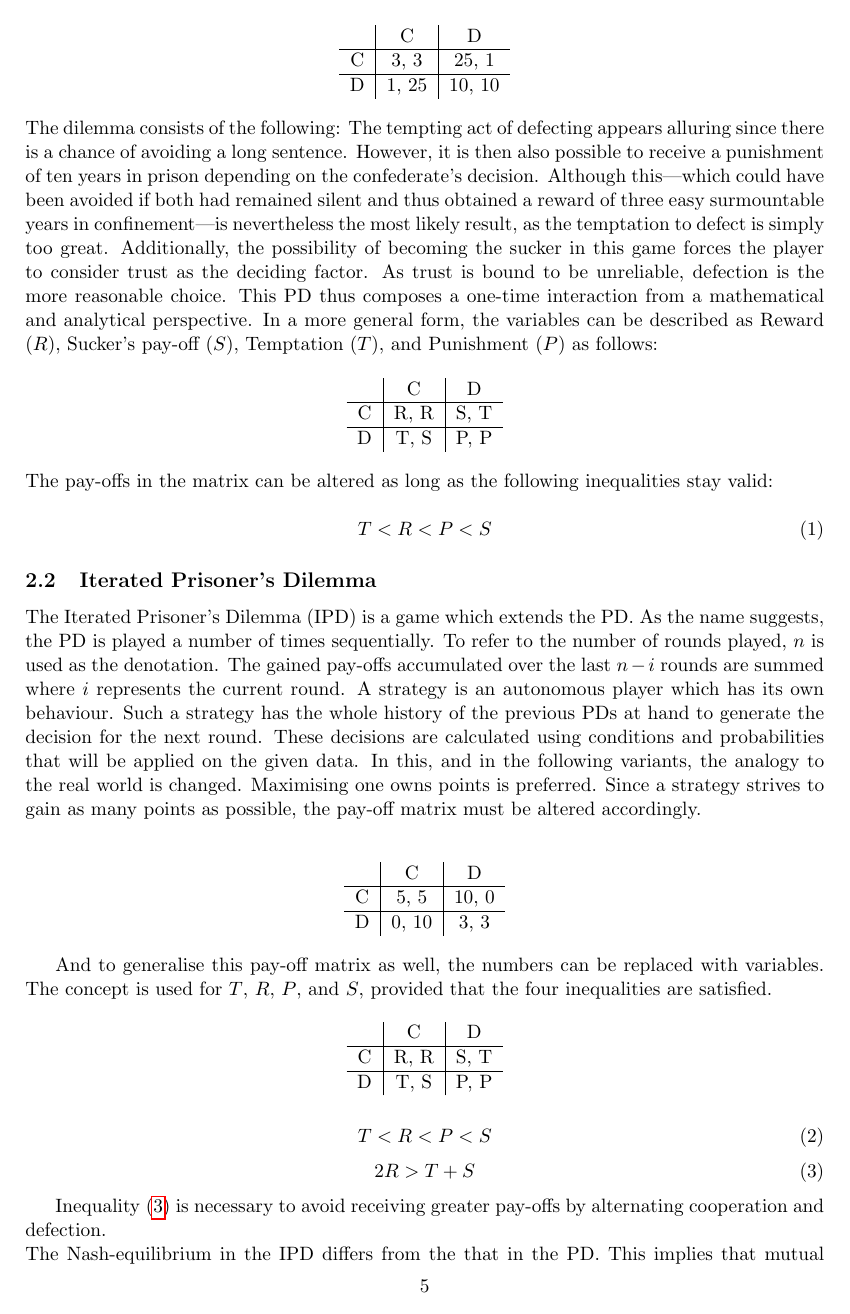
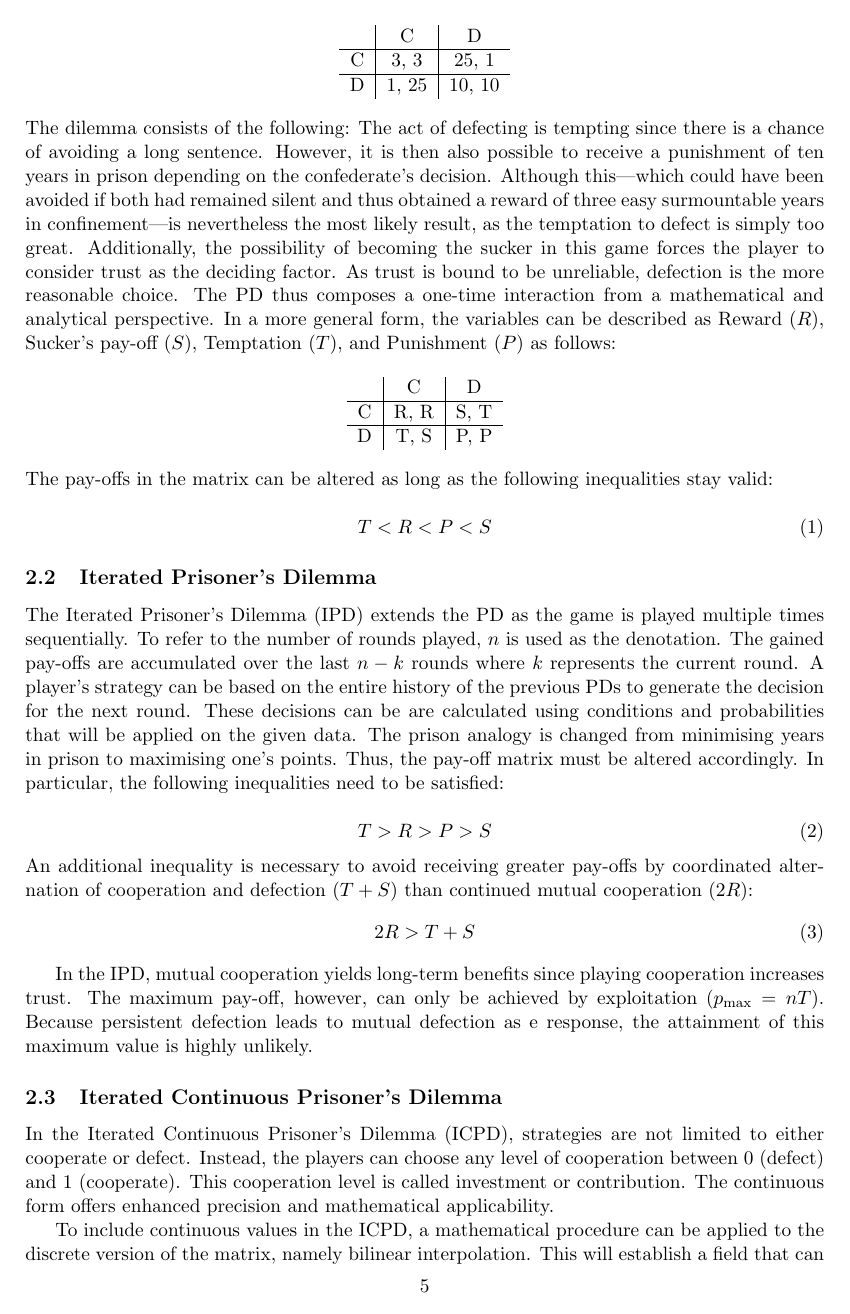
Before and after one commit to adho08/Prisoner-s-Dilemma, a LaTeX document (MA/Maturaarbeit.tex, which reads MA/refs.bib): page 6 of 34 before the commit and page 6 of 33 after it. Compiled offline with pdfLaTeX.

Commit message:
writing ICPD 2.3

```diff
--- a/MA/Maturaarbeit.tex
+++ b/MA/Maturaarbeit.tex
@@ -148,12 +148,12 @@ The following matrix visualises the pay-offs in this game in a comprehensive way
 
 \noindent
 The dilemma consists of the following:
-The tempting act of defecting appears alluring since there is a chance of avoiding a long sentence.
+The act of defecting is tempting since there is a chance of avoiding a long sentence.
 However, it is then also possible to receive a punishment of ten years in prison depending on the confederate's decision.
 Although this---which could have been avoided if both had remained silent and thus obtained a reward of three easy surmountable years in confinement---is nevertheless the most likely result, as the temptation to defect is simply too great.
 Additionally, the possibility of becoming the sucker in this game forces the player to consider trust as the deciding factor.
 As trust is bound to be unreliable, defection is the more reasonable choice.
-This PD thus composes a one-time interaction from a mathematical and analytical perspective.
+The PD thus composes a one-time interaction from a mathematical and analytical perspective.
 In a more general form, the variables can be described as Reward ($R$), Sucker's pay-off ($S$), Temptation ($T$), and Punishment ($P$) as follows:
 
 % general pay-off matrix
@@ -176,47 +176,49 @@ In a more general form, the variables can be described as Reward ($R$), Sucker's
 
 \subsection{Iterated Prisoner's Dilemma}
 
-The Iterated Prisoner's Dilemma (IPD) is a game which extends the PD.
-As the name suggests, the PD is played a number of times sequentially.
+The Iterated Prisoner's Dilemma (IPD) extends the PD as the game is played multiple times sequentially.
 To refer to the number of rounds played, $n$ is used as the denotation.
-The gained pay-offs accumulated over the last $n-i$ rounds are summed where $i$ represents the current round.
-A strategy is an autonomous player which has its own behaviour.
-Such a strategy has the whole history of the previous PDs at hand to generate the decision for the next round.
-These decisions are calculated using conditions and probabilities that will be applied on the given data.
-In this, and in the following variants, the analogy to the real world is changed.
-Maximising one owns points is preferred.
-Since a strategy strives to gain as many points as possible, the pay-off matrix must be altered accordingly.\\
-
-\begin{center}
-\begin{tabular}{ c|c|c }
-   & C & D \\
-   \hline
- C & 5, 5 & 10, 0\\
-   \hline
- D & 0, 10 & 3, 3
-\end{tabular}
-\end{center}
-
-And to generalise this pay-off matrix as well, the numbers can be replaced with variables.
-The concept is used for $T$, $R$, $P$, and $S$, provided that the four inequalities are satisfied.
-
-\begin{center}
-\begin{tabular}{ c|c|c }
-   & C & D \\
-   \hline
- C & R, R & S, T\\
-   \hline
- D & T, S & P, P
-\end{tabular}
-\end{center}
+The gained pay-offs are accumulated over the last $n-k$ rounds where $k$ represents the current round.
+A player's strategy can be based on the entire history of the previous PDs to generate the decision for the next round.
+These decisions can be are calculated using conditions and probabilities that will be applied on the given data.
+The prison analogy is changed from minimising years in prison to maximising one's points.
+Thus, the pay-off matrix must be altered accordingly.
+In particular, the following inequalities need to be satisfied:
+%
+% \begin{center}
+% \begin{tabular}{ c|c|c }
+%    & C & D \\
+%    \hline
+%  C & R, R & S, T\\
+%    \hline
+%  D & T, S & P, P
+% \end{tabular}
+% \end{center}
 
 \begin{equation}
-T < R < P < S\\
+T > R > P > S
 \end{equation}
+An additional inequality is necessary to avoid receiving greater pay-offs by coordinated alternation of cooperation and defection ($T + S$) than continued mutual cooperation ($2 R$):
 \begin{equation}\label{eq:AvGrPa}
 2R > T + S
 \end{equation}
 
-Inequality \eqref{eq:AvGrPa} is necessary to avoid receiving greater pay-offs by alternating cooperation and defection.\\
-The Nash-equilibrium in the IPD differs from the that in the PD.
-This implies that mutual cooperation yields long-term benefits.
+In the IPD, mutual cooperation yields long-term benefits since playing cooperation increases trust.
+The maximum pay-off, however, can only be achieved by exploitation ($p_{\mathrm{max}} = n T$).
+Because persistent defection leads to mutual defection as e response, the attainment of this maximum value is highly unlikely.
+
+% A problem arises in the last round.
+% Since cooperation is only played to conserve trust, the reasonable action in the last round is to defect as trust has no use beyond the game.
+% If both strategies act rational, mutual defection will be played in the last round.
+% And because both are aware of this fact, there is no logical reason to cooperate the second last round.
+% This will end up in an inductive defection behaviour for both strategies the whole game.
+% So, to prevent constant mutual defection, the number of rounds played is an information that needs to be hidden from both strategies.
+% As a consequence of that, $n$ is a random number whose limits can be defined.\\
+% This extension of the PD allows to simulate a relationship of two individuals.
+%
+\subsection{Iterated Continuous Prisoner's Dilemma}
+
+In the Iterated Continuous Prisoner's Dilemma (ICPD), strategies are not limited to either cooperate or defect.
+Instead, the players can choose any level of cooperation between 0 (defect) and 1 (cooperate).
+This cooperation level is called investment or contribution.
+The continuous form offers enhanced precision and mathematical applicability.
@@ -263,3 +246,5 @@ The continuous form offers enhanced precision and mathematical applicability.\\
 % \end{tabular}
 % \end{center}
 
+To include continuous values in the ICPD, a mathematical procedure can be applied to the discrete version of the matrix, namely bilinear interpolation.
+This will establish a field that can be represented by colour grades, a heat map as depicted in Figure \ref{fig:heatmaps}.
--- a/MA/refs.bib
+++ b/MA/refs.bib
@@ -186,0 +189,6 @@
+	year    = {2007},
+	volume  = {245},
+	number  = {2},
+	pages   = {258-267},
+	doi     = {https://doi.org/10.1016/j.jtbi.2006.09.016}
+}
```
Also changed, not shown: MA/Maturaarbeit.bbl (deleted), MA/Maturaarbeit.tex.bbl (added), MA/refs.bbl (added), MA/refs.bib.bbl (added), MA/Maturaarbeit.tex (60 more changed lines), MA/refs.bib (6 more changed lines), 22 other files.
